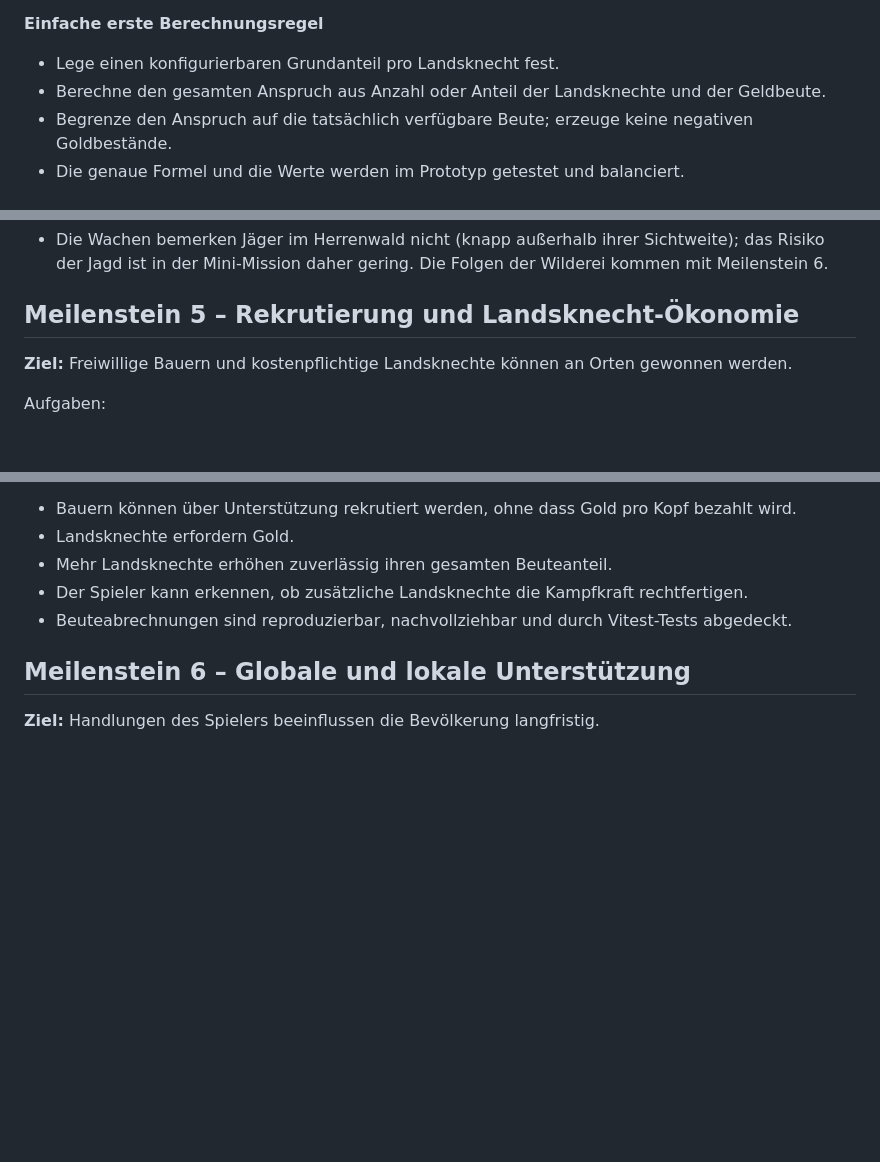
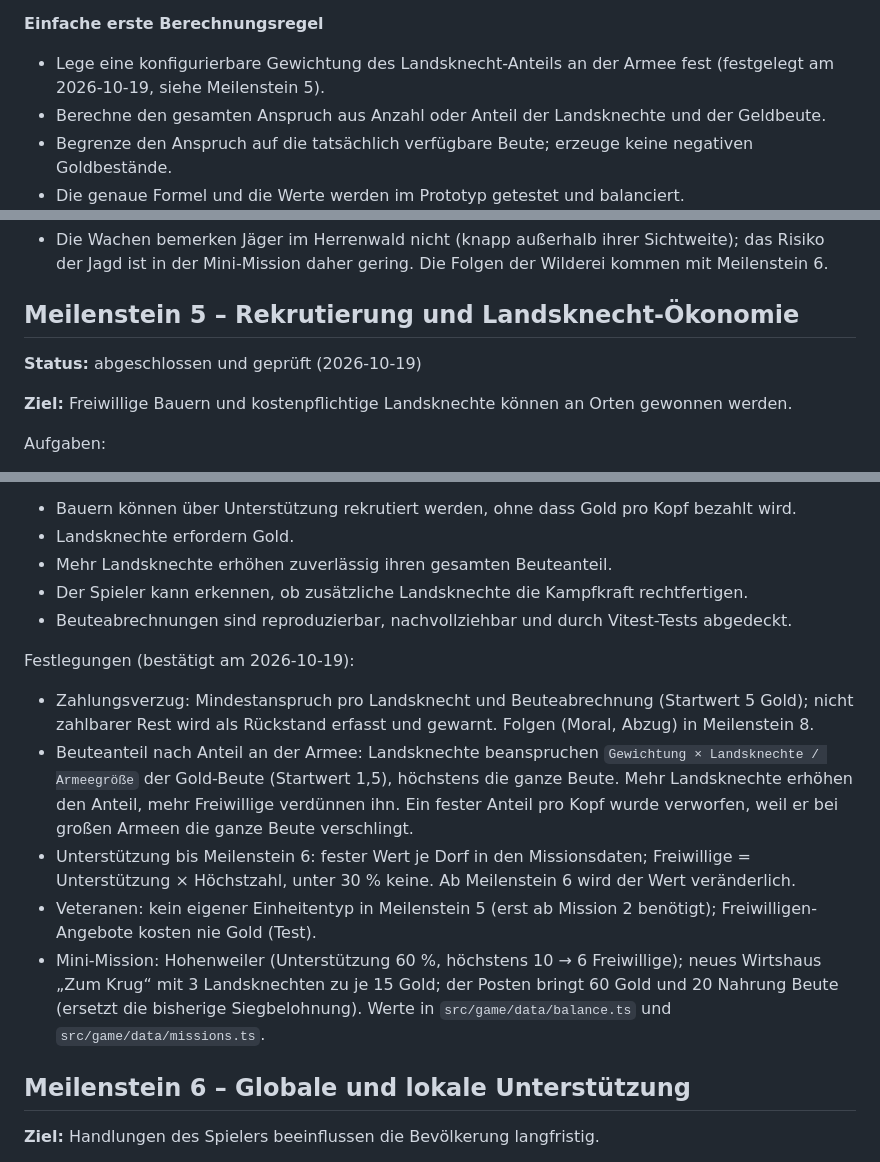
Before and after one commit to philippsbecker96-cmyk/bauernkrieg, a Markdown page: docs/IMPLEMENTATION_PLAN.md, 3 parts joined by grey strips. GitHub-like rendering; blank space fills up the shorter version.

Commit message:
Plan: Meilenstein 5 als abgeschlossen und geprüft markieren
Co-Authored-By: Claude Opus 5.5 <noreply@anthropic.com>

```diff
--- a/docs/IMPLEMENTATION_PLAN.md
+++ b/docs/IMPLEMENTATION_PLAN.md
@@ -73,7 +73,7 @@ Landsknechte sind eine wichtige, aber kostenpflichtige Truppenart. Sie untersche
 - Der Spieler muss abwägen: Landsknechte machen die Armee schlagkräftiger, verringern aber die Beute, die für Nahrung, Ausrüstung und weitere Kampagnenziele übrig bleibt.
 
 **Einfache erste Berechnungsregel**
-- Lege einen konfigurierbaren Grundanteil pro Landsknecht fest.
+- Lege eine konfigurierbare Gewichtung des Landsknecht-Anteils an der Armee fest (festgelegt am 2026-10-19, siehe Meilenstein 5).
 - Berechne den gesamten Anspruch aus Anzahl oder Anteil der Landsknechte und der Geldbeute.
 - Begrenze den Anspruch auf die tatsächlich verfügbare Beute; erzeuge keine negativen Goldbestände.
 - Die genaue Formel und die Werte werden im Prototyp getestet und balanciert.
@@ -305,6 +305,8 @@ Eindrücke zum Spielgefühl:
 
 ## Meilenstein 5 – Rekrutierung und Landsknecht-Ökonomie
 
+**Status:** abgeschlossen und geprüft (2026-10-19)
+
 **Ziel:** Freiwillige Bauern und kostenpflichtige Landsknechte können an Orten gewonnen werden.
 
 Aufgaben:
@@ -326,6 +328,13 @@ Abnahmekriterien:
 - Mehr Landsknechte erhöhen zuverlässig ihren gesamten Beuteanteil.
 - Der Spieler kann erkennen, ob zusätzliche Landsknechte die Kampfkraft rechtfertigen.
 - Beuteabrechnungen sind reproduzierbar, nachvollziehbar und durch Vitest-Tests abgedeckt.
+
+Festlegungen (bestätigt am 2026-10-19):
+- Zahlungsverzug: Mindestanspruch pro Landsknecht und Beuteabrechnung (Startwert 5 Gold); nicht zahlbarer Rest wird als Rückstand erfasst und gewarnt. Folgen (Moral, Abzug) in Meilenstein 8.
+- Beuteanteil nach Anteil an der Armee: Landsknechte beanspruchen `Gewichtung × Landsknechte / Armeegröße` der Gold-Beute (Startwert 1,5), höchstens die ganze Beute. Mehr Landsknechte erhöhen den Anteil, mehr Freiwillige verdünnen ihn. Ein fester Anteil pro Kopf wurde verworfen, weil er bei großen Armeen die ganze Beute verschlingt.
+- Unterstützung bis Meilenstein 6: fester Wert je Dorf in den Missionsdaten; Freiwillige = Unterstützung × Höchstzahl, unter 30 % keine. Ab Meilenstein 6 wird der Wert veränderlich.
+- Veteranen: kein eigener Einheitentyp in Meilenstein 5 (erst ab Mission 2 benötigt); Freiwilligen-Angebote kosten nie Gold (Test).
+- Mini-Mission: Hohenweiler (Unterstützung 60 %, höchstens 10 → 6 Freiwillige); neues Wirtshaus „Zum Krug“ mit 3 Landsknechten zu je 15 Gold; der Posten bringt 60 Gold und 20 Nahrung Beute (ersetzt die bisherige Siegbelohnung). Werte in `src/game/data/balance.ts` und `src/game/data/missions.ts`.
 
 ## Meilenstein 6 – Globale und lokale Unterstützung
 
```
